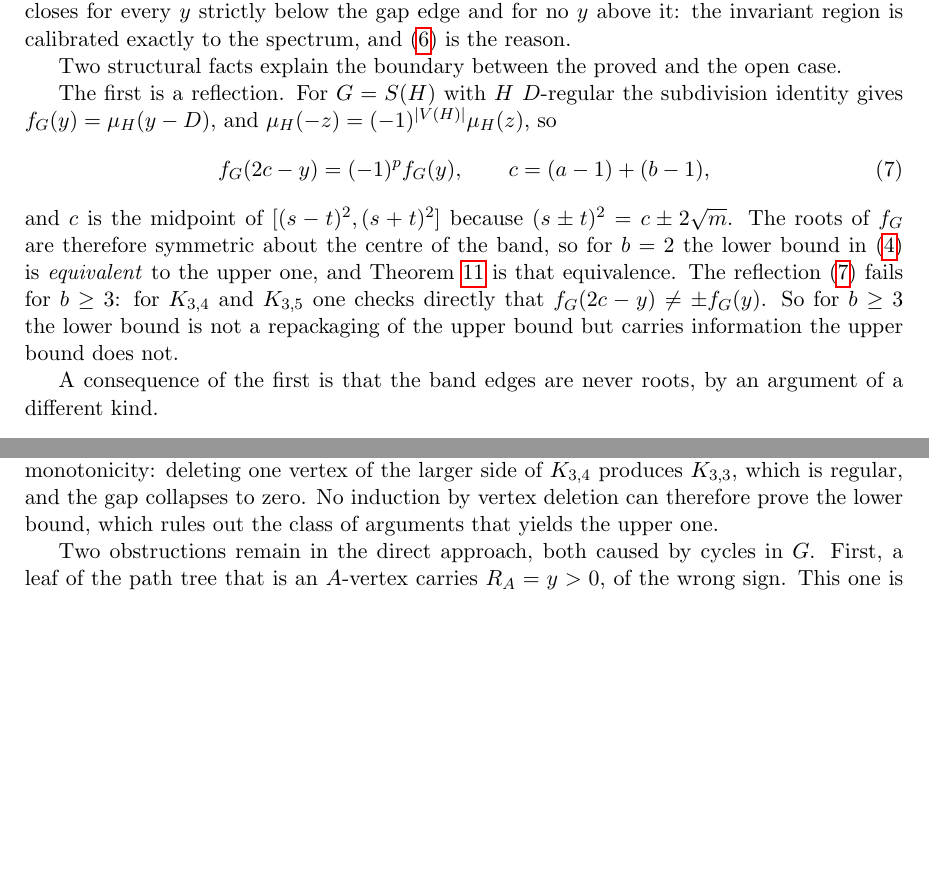
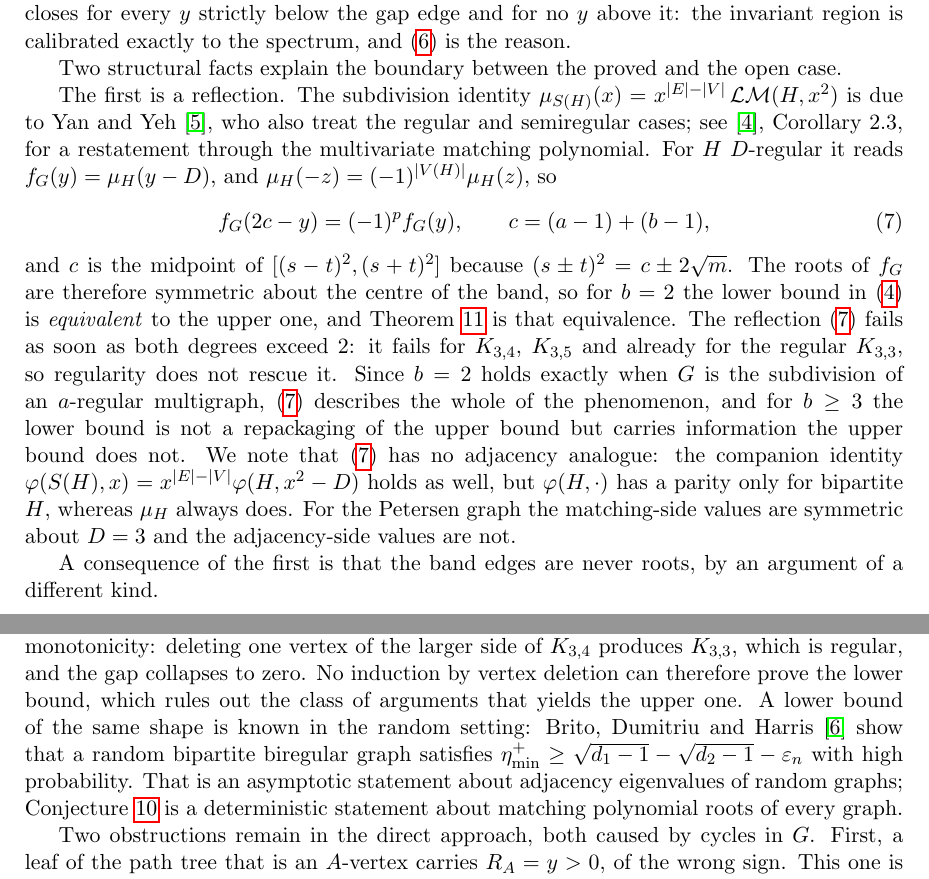
Before and after one commit to ElVec1o/rama-notes, a LaTeX paper (paper2_note/note.tex): two parts of pages 8 and 9 of 12, joined at a grey line, cut so that both start at the same text, the shorter picture padded with empty space. Compiled offline with pdfLaTeX.

Commit message:
Correct the subdivision identity attribution to Yan-Yeh; cite Brito-Dumitriu-Harris
The identity mu_{S(H)}(x) = x^{|E|-|V|} LM(H, x^2) is due to Yan and Yeh,
Discrete Appl. Math. 157 (2009) 195-200, who also treat the regular case; the
Wan-Wang-Mohammadian corollary previously cited is a restatement. Attribution
corrected.

The reflection is recorded as failing already for the regular K_{3,3}, so
regularity does not rescue it, and b = 2 holds exactly for subdivisions of
regular multigraphs, making the reflection the whole of the phenomenon. Added
the observation that it has no adjacency analogue, since the characteristic
polynomial has a parity only in the bipartite case.

A lower bound of the same shape is known for RANDOM bipartite biregular graphs
(Brito-Dumitriu-Harris, CPC 31 (2022), Thm 4(ii)); now cited and distinguished
from the deterministic matching-polynomial statement conjectured here.

Reverts a second failed attempt at the polynomial form of the deletion
recursion; the Lean file is sorry-free.

```diff
--- a/paper2_note/note.tex
+++ b/paper2_note/note.tex
@@ -507,8 +507,12 @@ exactly to the spectrum, and \eqref{eq:square} is the reason.
 
 Two structural facts explain the boundary between the proved and the open case.
 
-The first is a reflection. For $G=S(H)$ with $H$ $D$-regular the subdivision
-identity gives $f_G(y)=\mu_H(y-D)$, and $\mu_H(-z)=(-1)^{|V(H)|}\mu_H(z)$, so
+The first is a reflection. The subdivision identity
+$\mu_{S(H)}(x)=x^{|E|-|V|}\,\mathcal{LM}(H,x^2)$ is due to Yan and Yeh
+\cite{YY}, who also treat the regular and semiregular cases; see
+\cite{WWM}, Corollary 2.3, for a restatement through the multivariate matching
+polynomial. For $H$ $D$-regular it reads $f_G(y)=\mu_H(y-D)$, and
+$\mu_H(-z)=(-1)^{|V(H)|}\mu_H(z)$, so
 \begin{equation}\label{eq:reflect}
 f_G(2c-y)=(-1)^{p}f_G(y),\qquad c=(a-1)+(b-1),
 \end{equation}
@@ -516,9 +520,17 @@ and $c$ is the midpoint of $[(s-t)^2,(s+t)^2]$ because $(s\pm t)^2=c\pm2\sqrt m$
 The roots of $f_G$ are therefore symmetric about the centre of the band, so for
 $b=2$ the lower bound in \eqref{eq:twosided} is \emph{equivalent} to the upper
 one, and Theorem~\ref{thm:subdiv} is that equivalence. The reflection
-\eqref{eq:reflect} fails for $b\ge3$: for $K_{3,4}$ and $K_{3,5}$ one checks
-directly that $f_G(2c-y)\ne\pm f_G(y)$. So for $b\ge3$ the lower bound is not a
-repackaging of the upper bound but carries information the upper bound does not.
+\eqref{eq:reflect} fails as soon as both degrees exceed $2$: it fails for
+$K_{3,4}$, $K_{3,5}$ and already for the regular $K_{3,3}$, so regularity does
+not rescue it. Since $b=2$ holds exactly when $G$ is the subdivision of an
+$a$-regular multigraph, \eqref{eq:reflect} describes the whole of the
+phenomenon, and for $b\ge3$ the lower bound is not a repackaging of the upper
+bound but carries information the upper bound does not. We note that
+\eqref{eq:reflect} has no adjacency analogue: the companion identity
+$\varphi(S(H),x)=x^{|E|-|V|}\varphi(H,x^2-D)$ holds as well, but $\varphi(H,\cdot)$
+has a parity only for bipartite $H$, whereas $\mu_H$ always does. For the
+Petersen graph the matching-side values are symmetric about $D=3$ and the
+adjacency-side values are not.
 
 A consequence of the first is that the band edges are never roots, by an
 argument of a different kind.
@@ -554,7 +566,12 @@ The quantity $|\sqrt{a-1}-\sqrt{b-1}|$ has no such monotonicity: deleting one
 vertex of the larger side of $K_{3,4}$ produces $K_{3,3}$, which is regular, and
 the gap collapses to zero. No induction by vertex deletion can therefore prove
 the lower bound, which rules out the class of arguments that yields the upper
-one.
+one. A lower bound of the same shape is known in the random setting: Brito,
+Dumitriu and Harris \cite{BDH} show that a random bipartite biregular graph
+satisfies $\eta^+_{\min}\ge\sqrt{d_1-1}-\sqrt{d_2-1}-\varepsilon_n$ with high
+probability. That is an asymptotic statement about adjacency eigenvalues of
+random graphs; Conjecture~\ref{conj:gap} is a deterministic statement about
+matching polynomial roots of every graph.
 
 Two obstructions remain in the direct approach, both caused by cycles in $G$. First, a leaf of the path
 tree that is an $A$-vertex carries $R_A=y>0$, of the wrong sign. This one is
```
Also changed, not shown: paper2_note/note.pdf, paper2_note/note.tex (5 more changed lines).
